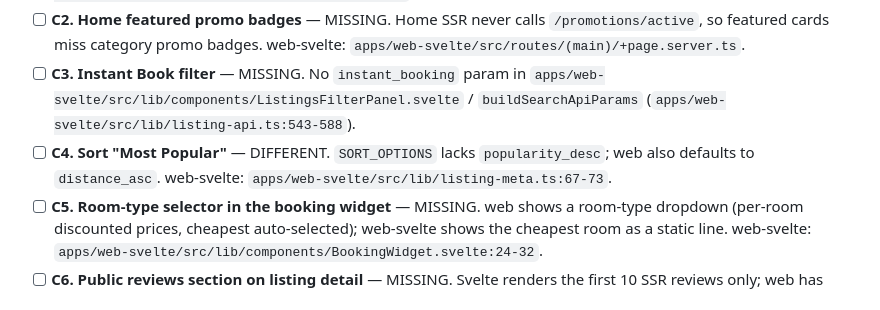
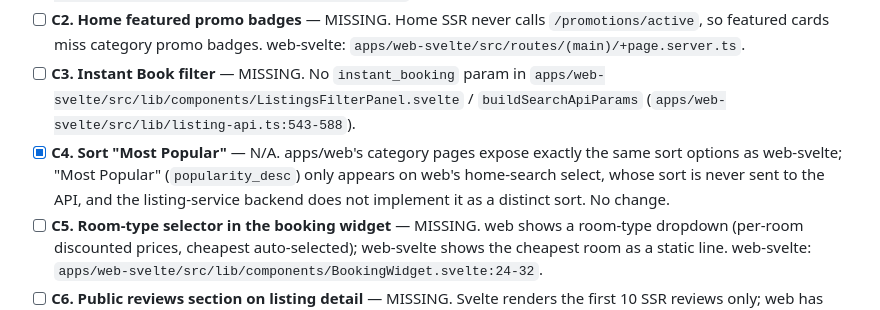
Before and after one commit to foxtech077/Zika-Booking, a Markdown page: SVELTE_PORT_TODO.md, the part around the change. Rendered like a GitHub page.

Commit message:
docs: record Most Popular sort as not a real gap
apps/web's category pages use the same sort options as web-svelte; the
home-search 'Most Popular' option is not sent to the API and the listing
service does not implement it as a distinct sort, so there is nothing to
port.

```diff
--- a/SVELTE_PORT_TODO.md
+++ b/SVELTE_PORT_TODO.md
@@ -61,7 +61,7 @@ Scope notes: the provider dashboard and Stripe Connect (section E) are a large,
 - [ ] **C1. Home "Stay in Excellence" interactive tabs** — MISSING. Svelte category pills are static links; web re-fetches featured listings per category with skeletons + a dynamic "View all {category}s" CTA. web: `apps/web/app/traveller/TravellerPageClient.tsx:3469-3541`; web-svelte: `apps/web-svelte/src/routes/(main)/+page.svelte:248-290`.
 - [ ] **C2. Home featured promo badges** — MISSING. Home SSR never calls `/promotions/active`, so featured cards miss category promo badges. web-svelte: `apps/web-svelte/src/routes/(main)/+page.server.ts`.
 - [ ] **C3. Instant Book filter** — MISSING. No `instant_booking` param in `apps/web-svelte/src/lib/components/ListingsFilterPanel.svelte` / `buildSearchApiParams` (`apps/web-svelte/src/lib/listing-api.ts:543-588`).
-- [ ] **C4. Sort "Most Popular"** — DIFFERENT. `SORT_OPTIONS` lacks `popularity_desc`; web also defaults to `distance_asc`. web-svelte: `apps/web-svelte/src/lib/listing-meta.ts:67-73`.
+- [x] **C4. Sort "Most Popular"** — N/A. apps/web's category pages expose exactly the same sort options as web-svelte; "Most Popular" (`popularity_desc`) only appears on web's home-search select, whose sort is never sent to the API, and the listing-service backend does not implement it as a distinct sort. No change.
 - [ ] **C5. Room-type selector in the booking widget** — MISSING. web shows a room-type dropdown (per-room discounted prices, cheapest auto-selected); web-svelte shows the cheapest room as a static line. web-svelte: `apps/web-svelte/src/lib/components/BookingWidget.svelte:24-32`.
 - [ ] **C6. Public reviews section on listing detail** — MISSING. Svelte renders the first 10 SSR reviews only; web has pagination, an overall-rating summary card, refresh/retry, and an in-page write-review modal. web: `apps/web/app/traveller/components/PublicReviewsSection.tsx`; web-svelte: `apps/web-svelte/src/lib/components/ReviewsSection.svelte` + `apps/web-svelte/src/routes/(main)/listings/[category]/[id]/+page.server.ts`.
 - [ ] **C7. Guest wishlist heart + auth prompt** — DIFFERENT. web always shows the heart and opens an auth-prompt modal for guests; web-svelte hides the heart for unauthenticated users. Decide whether to adopt the prompt behavior. web-svelte: `apps/web-svelte/src/lib/components/ListingCard.svelte`.
```
